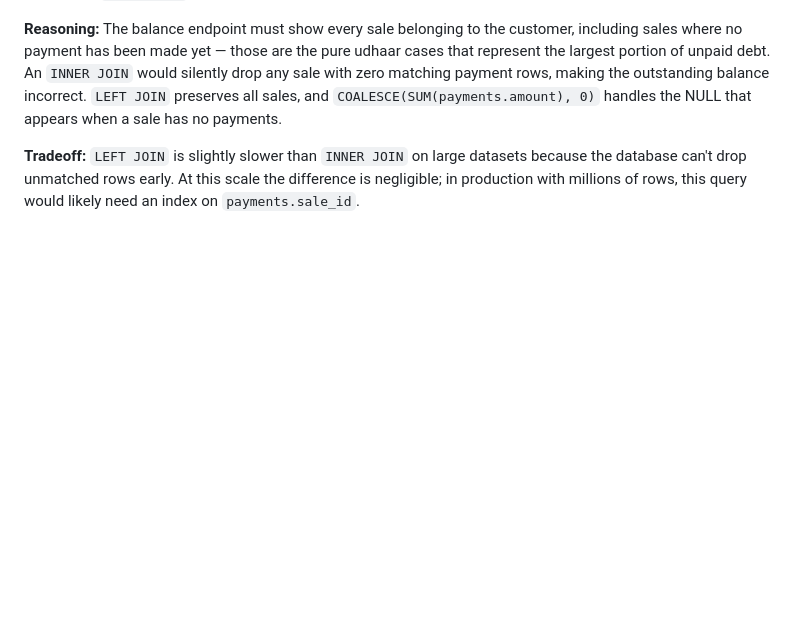
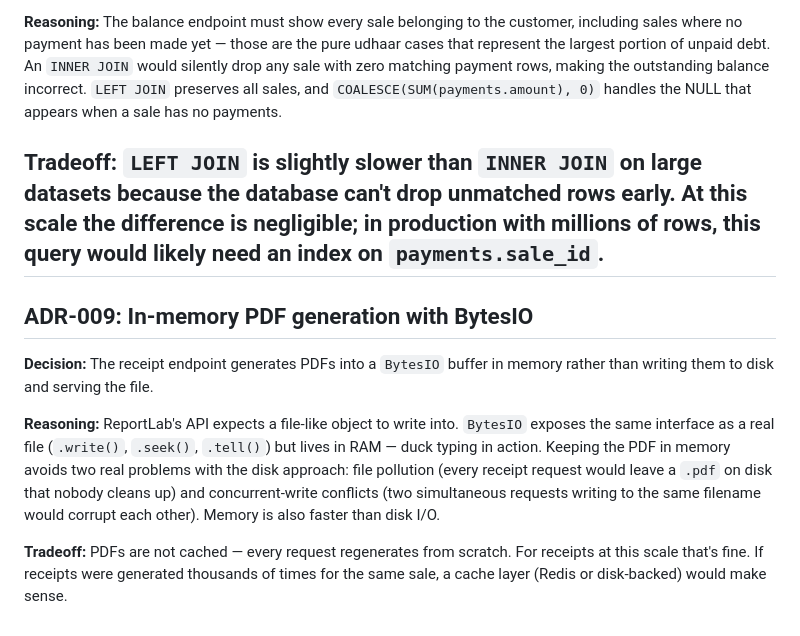
Before and after one commit to adrinleon22-alt/shopledger, a Markdown page: DECISIONS.md, the part around the change. Drawn GitHub-style; blank space fills up the shorter version.

Commit message:
feat: add PDF receipt generation endpoint

```diff
--- a/DECISIONS.md
+++ b/DECISIONS.md
@@ -73,3 +73,12 @@
 **Reasoning:** The balance endpoint must show every sale belonging to the customer, including sales where no payment has been made yet — those are the pure udhaar cases that represent the largest portion of unpaid debt. An `INNER JOIN` would silently drop any sale with zero matching payment rows, making the outstanding balance incorrect. `LEFT JOIN` preserves all sales, and `COALESCE(SUM(payments.amount), 0)` handles the NULL that appears when a sale has no payments.
 
 **Tradeoff:** `LEFT JOIN` is slightly slower than `INNER JOIN` on large datasets because the database can't drop unmatched rows early. At this scale the difference is negligible; in production with millions of rows, this query would likely need an index on `payments.sale_id`.
+---
+
+## ADR-009: In-memory PDF generation with BytesIO
+
+**Decision:** The receipt endpoint generates PDFs into a `BytesIO` buffer in memory rather than writing them to disk and serving the file.
+
+**Reasoning:** ReportLab's API expects a file-like object to write into. `BytesIO` exposes the same interface as a real file (`.write()`, `.seek()`, `.tell()`) but lives in RAM — duck typing in action. Keeping the PDF in memory avoids two real problems with the disk approach: file pollution (every receipt request would leave a `.pdf` on disk that nobody cleans up) and concurrent-write conflicts (two simultaneous requests writing to the same filename would corrupt each other). Memory is also faster than disk I/O.
+
+**Tradeoff:** PDFs are not cached — every request regenerates from scratch. For receipts at this scale that's fine. If receipts were generated thousands of times for the same sale, a cache layer (Redis or disk-backed) would make sense.
```
